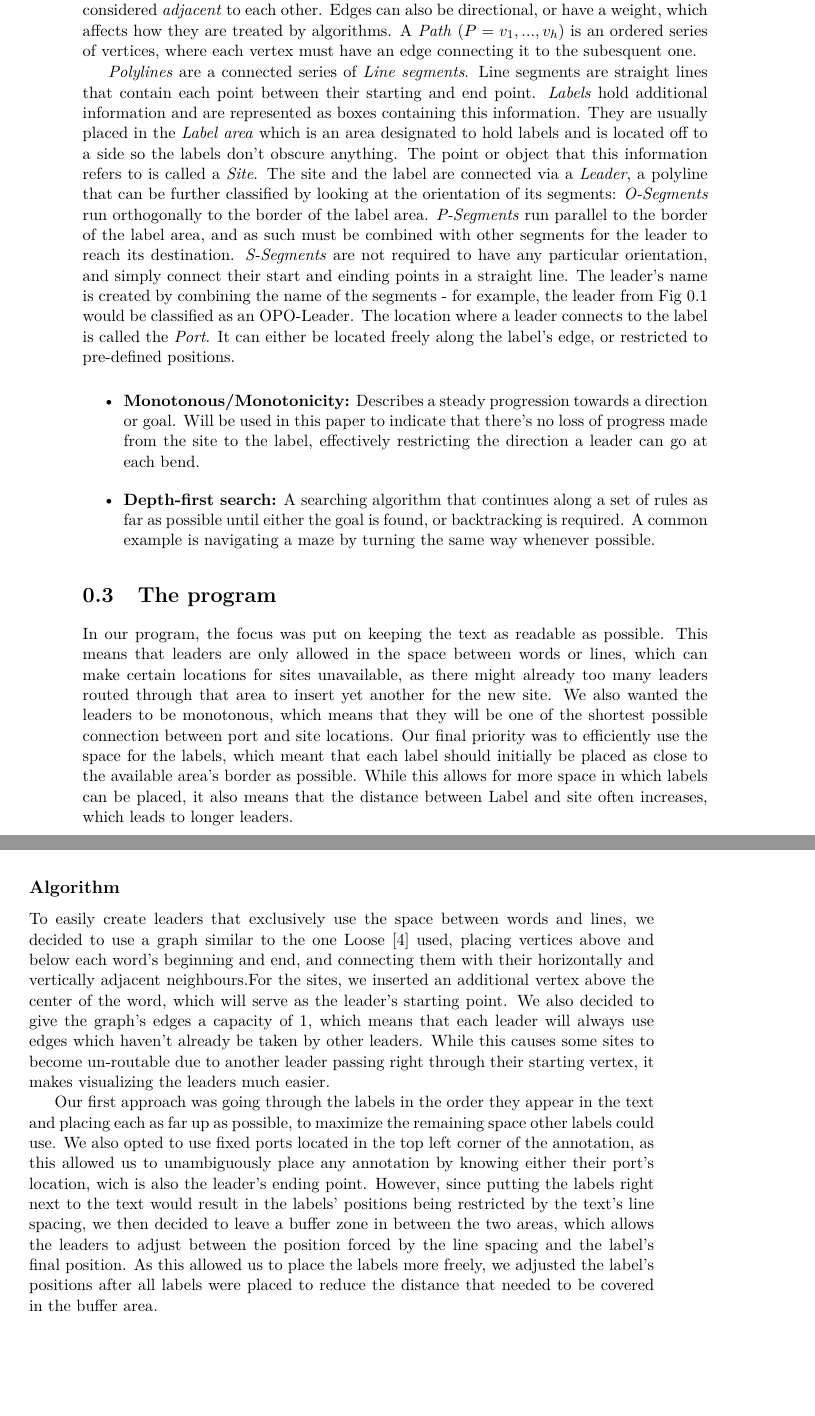
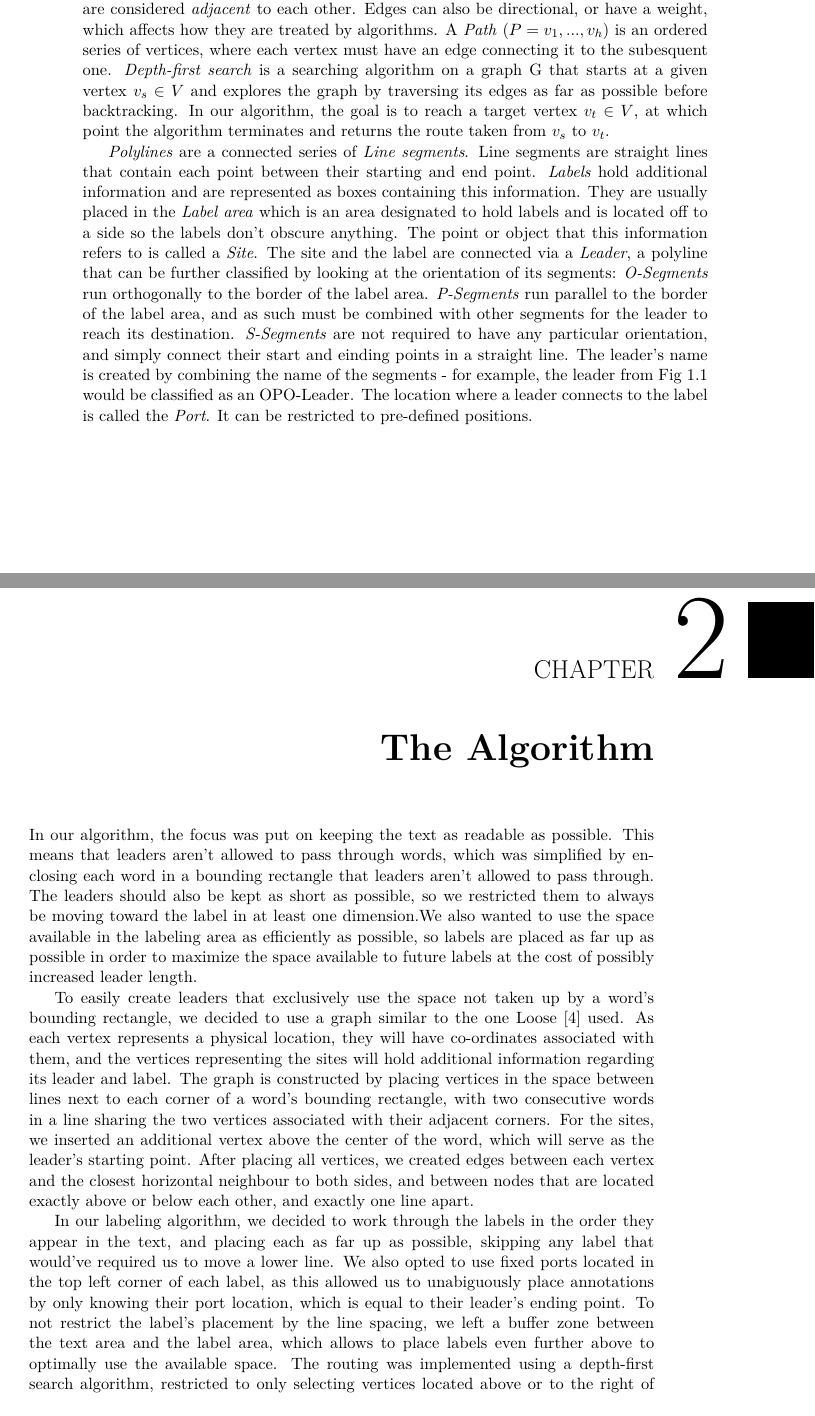
Before and after one commit to e1125755/AnnotationRouting, a LaTeX thesis (LaTeX/Paper.tex): two parts of pages 8 and 9 of 11, joined at a grey line, cut so that both start at the same text, the shorter picture padded with empty space. Compiled offline with pdfLaTeX.

Commit message:
Paper: Finished first re-write. Program: No changes.

```diff
--- a/LaTeX/Paper.tex
+++ b/LaTeX/Paper.tex
@@ -11,17 +11,19 @@
 
 %TODO: CHANGE!
 \setauthor{}{Jakob Klinger}{}{male}
-\setadvisor{Pretitle}{Forename Surname}{Posttitle}{male}
+\setadvisor{}{}{}{}%{Pretitle}{Forename Surname}{Posttitle}{male}
+%Ass.Prof. Dipl.-Inform. Dr.rer.nat. Martin Nöllenburg
+% University Assistant, M.Sc., B.Sc. Fabian Klute
 
 \setaddress{TODO: ADDRESS!}%TODO
 \setregnumber{1125755}
 \setdate{25}{09}{2017}
 
 \settitle{Boundary Labeling for annotated documents}{Boundary Labeling in annotierten Dokumenten}
-\setsubtitle{TestSubtitle}{TestSubtitel}
+\setsubtitle{}{}%{TestSubtitleENG}{TestSubtitelGER}
 
 \setthesis{bachelor}
-\setcurriculum{EnglischerCurrName}{DeutscherCurrName} %TODO!
+\setcurriculum{Bachelor's programme Software \& Information Engineering}{Bachelorstudium Software \& Information Engineering} %TODO!
 
 \begin{document}
 
@@ -91,48 +93,34 @@ To easily reference important concepts, some additional terminology will be intr
 A \emph{Graph} $G=\langle V, E \rangle$ is a tuple of \emph{Vertices} $(V=\{v_1, v_2, ..., v_n\})$ and \emph{Edges} $(E=\{e_1, e_2, ..., e_m\})$. A vertex $v_i (i~\in~\mathbb{N})$ is a featureless object. %Wie  sage ich, dass die Umsetzung der Vertices sehr flexibel ist?
  Each edge $e_i \, (i~\in~\mathbb{N})$ is a relation between two vertices $(E:V\rightarrow  V\times V)$. The vertices forming the edge are considered \emph{adjacent} to each other. Edges can also be directional, or have a weight, which affects how they are treated by algorithms.
  A \emph{Path} $(P=v_1, ..., v_h)$ is an ordered series of vertices, where each vertex must have an edge connecting it to the subesquent one.
+ \emph{Depth-first search} is a searching algorithm on a graph G that starts at a given vertex $v_s \in V$ and explores the graph by traversing its edges as far as possible before backtracking. In our algorithm, the goal is to reach a target vertex $v_t \in V$, at which point the algorithm terminates and returns the route taken from $v_s$ to $v_t$.
+% A search algorithm is \emph{monotonous} if, for each vertex $v$ and each successor $v'$ generated by the algorithm, the estimated cost of reaching the goal from $v$ is not greater than the cost of reaching $v'$ plus the estimated cost of reaching the goal from $v'$.
 
 \emph{Polylines} are a connected series of \emph{Line segments}. Line segments are straight lines that contain each point between their starting and end point. %Open vs. closed line segments?
 \emph{Labels} hold additional information and are represented as boxes containing this information. They are usually placed in the \emph{Label area} which is an area designated to hold labels and is located off to a side so the labels don't obscure anything.
 The point or object that this information refers to is called a \emph{Site}. The site and the label are connected via a \emph{Leader}, a polyline that can be further classified by looking at the orientation of its segments: \emph{O-Segments} run orthogonally to the border of the label area. \emph{P-Segments} run parallel to the border of the label area, and as such must be combined with other segments for the leader to reach its destination. \emph{S-Segments} are not required to have any particular orientation, and simply connect their start and einding points in a straight line.
 The leader's name is created by combining the name of the segments - for example, the leader from Fig~\ref{fig:term} would be classified as an OPO-Leader.
-The location where a leader connects to the label is called the \emph{Port}. It can either be located freely along the label's edge, or restricted to pre-defined positions.
+The location where a leader connects to the label is called the \emph{Port}. It can be restricted to pre-defined positions. %TODO: Re-insert monotonicity
+
+% \textbf{Monotonous/Monotonicity:} Describes a steady progression towards a direction or goal. Will be used in this paper to indicate that there's no loss of progress made from the site to the label, effectively restricting the direction a leader can go at each bend.
+%+Node für Knoten in Polylinien?
+
+\chapter{The Algorithm}
+
+In our algorithm, the focus was put on keeping the text as readable as possible. This means that leaders aren't allowed to pass through words, which was simplified by enclosing each word in a bounding rectangle that leaders aren't allowed to pass through.
+The leaders should also be kept as short as possible, so we restricted them to always be moving toward the label in at least one dimension.%Wie drücke ich das als Formel aus?
+We also wanted to use the space available in the labeling area as efficiently as possible, so labels are placed as far up as possible in order to maximize the space available to future labels at the cost of possibly increased leader length.
 
 
-\begin{itemize}
-% \item \textbf{Graph:} A Tuple of Vertices and Edges (see below), often used to represent routing problems. Can be further classified depending on its properties.
-% \item \textbf{Edge:} A connection between two vertices, usually represented as a line. Can be directional, limiting its usage, or have a cost (``Weight'') associated with its use.
-% \item \textbf{Vertex:} A featureless object that can be connected to any number other vertices via edges. Usually depicted as a point or small shape.
-% \item \textbf{Path:} An ordered series of either edges that share one vertex each with the edges listed before and after them, or an ordered series of vertices that have an edge connecting each vertex to the subsequent one. Also known as \textbf{``Graph Walk''}.
+%\subsection{Algorithm}%''Underlying Algorithm''?
+To easily create leaders that exclusively use the space not taken up by a word's bounding rectangle, we decided to use a graph similar to the one Loose \cite{Loose2015} used.
+As each vertex represents a physical location, they will have co-ordinates associated with them, and the vertices representing the sites will hold additional information regarding its leader and label.
+The graph is constructed by placing vertices in the space between lines next to each corner of a word's bounding rectangle, with two consecutive words in a line sharing the two vertices associated with their adjacent corners. %Insert picture
+For the sites, we inserted an additional vertex above the center of the word, which will serve as the leader's starting point. After placing all vertices, we created edges between each vertex and the closest horizontal neighbour to both sides, and between nodes that are located exactly above or below each other, and exactly one line apart.
 
- %\item \textbf{Polyline:} A connected series of straight lines.%Ist mehr Information notwendig?
+In our labeling algorithm, we decided to work through the labels in the order they appear in the text, and placing each as far up as possible, skipping any label that would've required us to move a lower line. We also opted to use fixed ports located in the top left corner of each label, as this allowed us to unabiguously place annotations by only knowing their port location, which is equal to their leader's ending point. To not restrict the label's placement by the line spacing, we left a buffer zone between the text area and the label area, which allows to place labels even further above to optimally use the available space.
+The routing was implemented using a depth-first search algorithm, restricted to only selecting vertices located above or to the right of the current vertex, prioritizimg locations above whenever possible. After the algorithm terminates, it returns a path from the site to the right text border and information on where to draw the OPO-segment that connects the text area with the label's port, if successful.
 
-% \item \textbf{Label:} Additional information, usually represented as a box containing the additional information. Will also be referred to as \textbf{``Annotation''} in this paper.
-% \item \textbf{Site:} The point, object or word that is labeled - without it, there wouldn't be any labeling necessary.
-% \item \textbf{Leader:} The line or polyline connecting the site to the label - depending on its shape, it can be described further using several subgroups which can be freely combined to form new leader types:
-%  \begin{itemize}
- %  \item \textit{S-Leader:} This Leader connects site and label in a straight line.
-  % \item \textit{O-Leader:} This leader runs orthogonally to the border between text and label area.
-  % \item \textit{P-Leader:} This Leader runs parallel to the border between text and label area. It must be combined with other leader styles, as it won't reach the label area otherwise.
-  %\end{itemize}
-   % For example, the leader from Fig.~\ref{fig:term} would be classified as an opo-Leader.
-% \item \textbf{Port:} The location where the leader connects to the label. It may be restricted to pre-determined locations, like only at the corners.
-  \item \textbf{Monotonous/Monotonicity:} Describes a steady progression towards a direction or goal. Will be used in this paper to indicate that there's no loss of progress made from the site to the label, effectively restricting the direction a leader can go at each bend.
-  \item \textbf{Depth-first search:} A searching algorithm that continues along a set of rules as far as possible until either the goal is found, or backtracking is required. A common example is navigating a maze by turning the same way whenever possible.
-\end{itemize}
-%Mehr Graphenterminologie? (zb: Path) +Polylinien Vertex/Node für Knoten in Polylinien bzw. Graphen -->Eindeutig!
+\section{Implementation}
+The program was written in Java 1.8.0u40, using JGraphT1.0.1\cite{JGraphT} as graph library. Since we only want to create leaders that don't intersect with the text, the graph was created alongside the placement of the words on the canvas.%, as it was easy to extract measurements at this point. Due to some problems with Java's various methods of calculating linebreaks, this process was done completely by hand.
 
-\section{The program}
-
-In our program, the focus was put on keeping the text as readable as possible. This means that leaders are only allowed in the space between words or lines, which can make certain locations for sites unavailable, as there might already too many leaders routed through that area to insert yet another for the new site.
-We also wanted the leaders to be monotonous, which means that they will be one of the shortest possible connection between port and site locations.
-Our final priority was to efficiently use the space for the labels, which meant that each label should initially be placed as close to the available area's border as possible.
-While this allows for more space in which labels can be placed, it also means that the distance between Label and site often increases, which leads to longer leaders.%''Final Priority'' klingt komisch -> Ersatz finden!
-
-%Port-Location erwähnen!
-\subsection{Algorithm}%''Underlying Algorithm''?
-To easily create leaders that exclusively use the space between words and lines, we decided to use a graph similar to the one Loose \cite{Loose2015} used, placing vertices above and below each word's beginning and end, and connecting them with their horizontally and vertically adjacent neighbours.%Umformulieren?
-For the sites, we inserted an additional vertex above the center of the word, which will serve as the leader's starting point. We also decided to give the graph's edges a capacity of 1, which means that each leader will always use edges which haven't already be taken by other leaders. While this causes some sites to become un-routable due to another leader passing right through their starting vertex, it makes visualizing the leaders much easier.
-
-Our first approach was going through the labels in the order they appear in the text and placing each as far up as possible, to maximize the remaining space other labels could use. We also opted to use fixed ports located in the top left corner of the annotation, as this allowed us to unambiguously place any annotation by knowing either their port's location, wich is also the leader's ending point.
-However, since putting the labels right next to the text would result in the labels' positions being restricted by the text's line spacing, we then decided to leave a buffer zone in between the two areas, which allows the leaders to adjust between the position forced by the line spacing and the label's final position. As this allowed us to place the labels more freely, we adjusted the label's positions after all labels were placed to reduce the distance that needed to be covered in the buffer area.
```
Also changed, not shown: LaTeX/Paper.pdf, LaTeX/Paper.tex (15 more changed lines), 4 other files.
